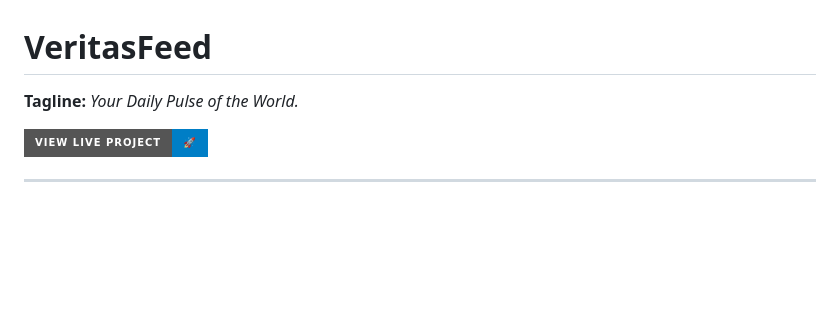
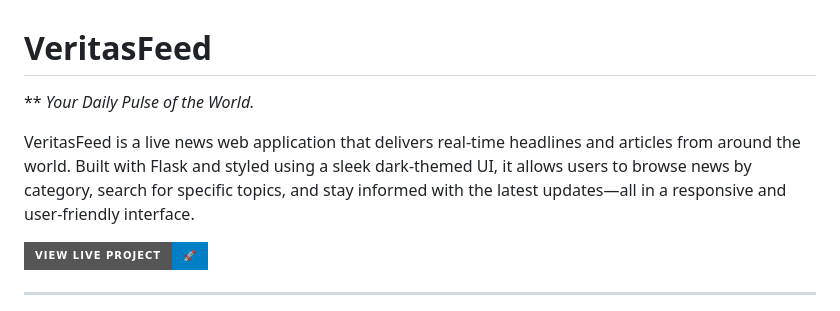
Before and after one commit to khanfaisal79960/VeritasFeed, a Markdown page: README.md, the part around the change. Drawn GitHub-style; badges without logos; blank space fills up the shorter version.

```diff
--- a/README.md
+++ b/README.md
@@ -1,6 +1,8 @@
 # VeritasFeed
 
-**Tagline:** *Your Daily Pulse of the World.*
+** *Your Daily Pulse of the World.*
+
+VeritasFeed is a live news web application that delivers real-time headlines and articles from around the world. Built with Flask and styled using a sleek dark-themed UI, it allows users to browse news by category, search for specific topics, and stay informed with the latest updates—all in a responsive and user-friendly interface.
 
 [![Live Demo](https://img.shields.io/badge/View%20Live%20Project-%F0%9F%9A%80-blue?style=for-the-badge)](https://khanfaisal.netlify.app/veritasfeed)
 
```
